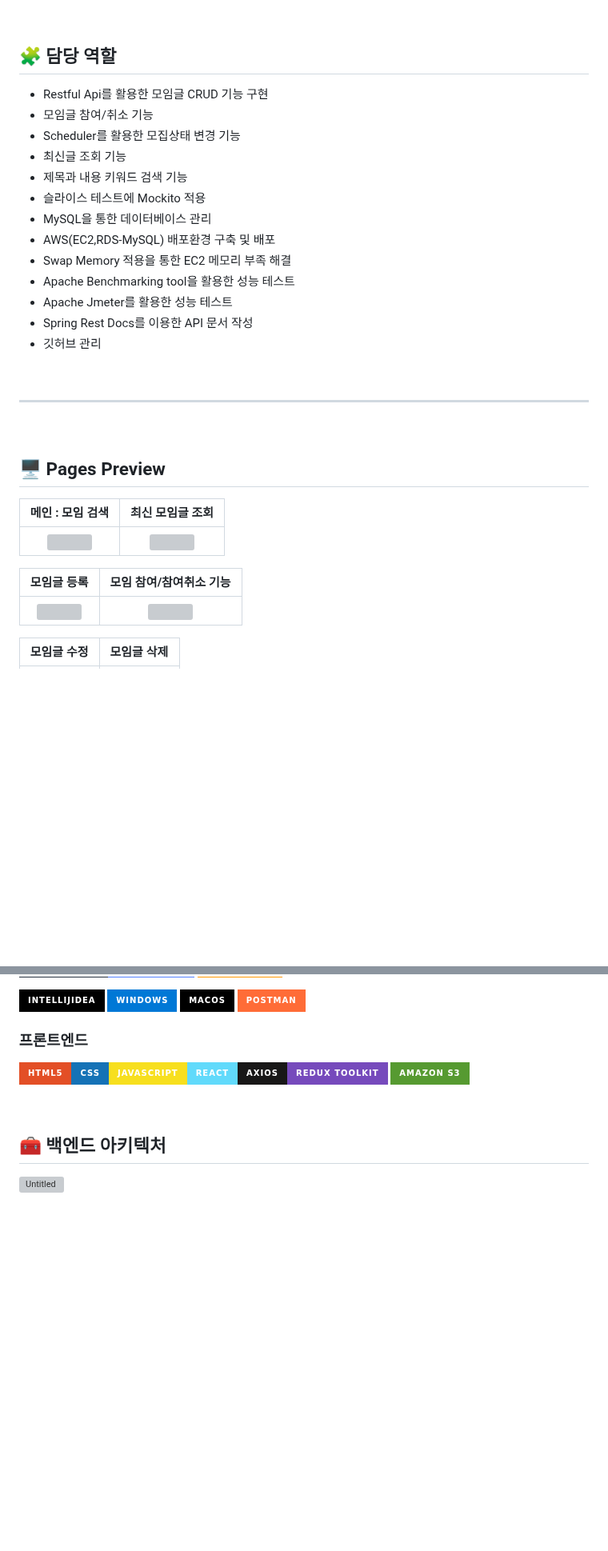
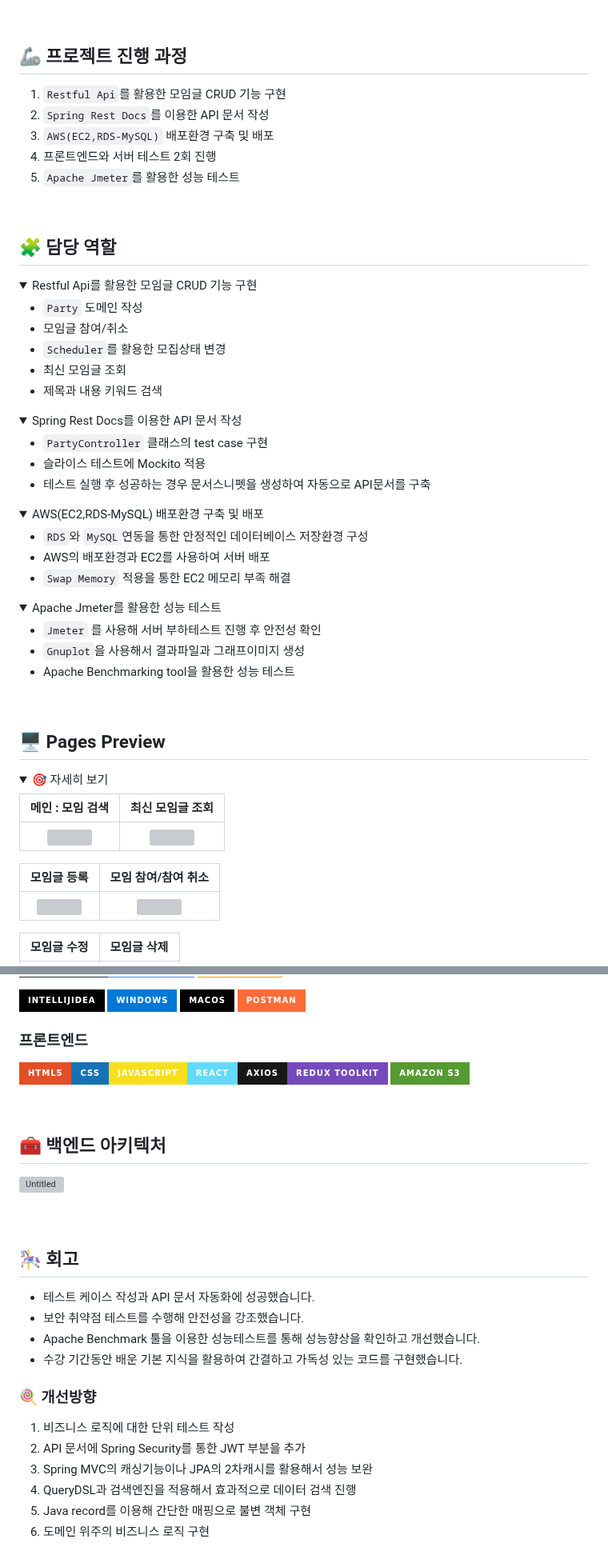
Before and after one commit to sooani/ssudam, a Markdown page: README.md, 2 parts joined by grey strips. Shown at 80% size. Rendered like a GitHub page; folded sections open; badges without logos; blank space fills up the shorter version; grey boxes are pictures that could not be loaded.

```diff
--- a/README.md
+++ b/README.md
@@ -31,35 +33,76 @@
 
 <br>
 
-## 🧩 담당 역할
-
-- Restful Api를 활용한 모임글 CRUD 기능 구현
-- 모임글 참여/취소 기능
-- Scheduler를 활용한 모집상태 변경 기능
-- 최신글 조회 기능
-- 제목과 내용 키워드 검색 기능
-- 슬라이스 테스트에 Mockito 적용
-- MySQL을 통한 데이터베이스 관리
-- AWS(EC2,RDS-MySQL) 배포환경 구축 및 배포
-- Swap Memory 적용을 통한 EC2 메모리 부족 해결
-- Apache Benchmarking tool을 활용한 성능 테스트
-- Apache Jmeter를 활용한 성능 테스트
-- Spring Rest Docs를 이용한 API 문서 작성
-- 깃허브 관리
+## 🦾 프로젝트 진행 과정
+1. `Restful Api`를 활용한 모임글 CRUD 기능 구현
+2. `Spring Rest Docs`를 이용한 API 문서 작성
+3. `AWS(EC2,RDS-MySQL)` 배포환경 구축 및 배포
+4. 프론트엔드와 서버 테스트 2회 진행
+5. `Apache Jmeter`를 활용한 성능 테스트
 
 <br>
 
-------
+## 🧩 담당 역할
+
+<details>
+<summary>
+Restful Api를 활용한 모임글 CRUD 기능 구현
+</summary>
+
+ - `Party` 도메인 작성
+ - 모임글 참여/취소
+ - `Scheduler`를 활용한 모집상태 변경
+ - 최신 모임글 조회
+ - 제목과 내용 키워드 검색
+
+</details>
+
+<details>
+<summary>
+Spring Rest Docs를 이용한 API 문서 작성
+</summary>
+
+ - `PartyController` 클래스의 test case 구현
+ - 슬라이스 테스트에 Mockito 적용
+ - 테스트 실행 후 성공하는 경우 문서스니펫을 생성하여 자동으로 API문서를 구축
+
+  </details>
+
+<details>
+<summary>
+AWS(EC2,RDS-MySQL) 배포환경 구축 및 배포
+</summary>
+
+ - `RDS`와 `MySQL`연동을 통한 안정적인 데이터베이스 저장환경 구성
+ - AWS의 배포환경과 EC2를 사용하여 서버 배포
+ - `Swap Memory` 적용을 통한 EC2 메모리 부족 해결
+
+  </details>
+
+<details>
+<summary>
+Apache Jmeter를 활용한 성능 테스트
+</summary>
+
+ - `Jmeter` 를 사용해 서버 부하테스트 진행 후 안전성 확인
+ - `Gnuplot`을 사용해서 결과파일과 그래프이미지 생성
+ - Apache Benchmarking tool을 활용한 성능 테스트
+
+  </details>
 
 <br>
 
 ## 🖥 Pages Preview
+<details>
+<summary>
+🎯 자세히 보기
+</summary>
 
 | 메인 : 모임 검색 | 최신 모임글 조회 |
 | :---: | :---: |
 | <img src="https://github.com/codestates-seb/abc02_002/assets/147456219/99bb458d-5676-4d2d-be5c-09d3cf7f61c0" width="370" height="200"/> | <img src="https://github.com/YunHanKIM/-codestates_ABC-Lab_final/assets/88180966/9f7c4337-06ed-43f2-b7fe-4520764e75d8" width="370" height="200"/> |
 
-| 모임글 등록 | 모임 참여/참여취소 기능 |
+| 모임글 등록 | 모임 참여/참여 취소 |
 | :---: | :---: |
 | <img src="https://github.com/codestates-seb/abc02_002/assets/147456219/03daf867-43ad-4d3d-97b7-1939f8d779dd" width="370" height="200"/> | <img src="https://github.com/codestates-seb/abc02_002/assets/147456219/cc36ec60-e84c-4af4-9f7c-91cb85699c3d" width="370" height="200"/> |
 
@@ -129,4 +176,20 @@
 ## 🧰 백엔드 아키텍처
 <img width="575" alt="Untitled" src="https://github.com/codestates-seb/abc02_002/assets/118452650/9f3d09b9-a135-456f-b237-08e392fc254c">
 
+<br><br>
+
+## 🎠 회고
+- 테스트 케이스 작성과 API 문서 자동화에 성공했습니다.
+- 보안 취약점 테스트를 수행해 안전성을 강조했습니다.
+- Apache Benchmark 툴을 이용한 성능테스트를 통해 성능향상을 확인하고 개선했습니다.
+- 수강 기간동안 배운 기본 지식을 활용하여 간결하고 가독성 있는 코드를 구현했습니다.
+
+### 🍭 개선방향
+1. 비즈니스 로직에 대한 단위 테스트 작성
+2. API 문서에 Spring Security를 통한 JWT 부분을 추가
+3. Spring MVC의 캐싱기능이나 JPA의 2차캐시를 활용해서 성능 보완
+4. QueryDSL과 검색엔진을 적용해서 효과적으로 데이터 검색 진행
+5. Java record를 이용해 간단한 매핑으로 불변 객체 구현
+6. 도메인 위주의 비즈니스 로직 구현
+
 <br>
```
Also changed, not shown: other parts of README.md (+9 -3 lines).
